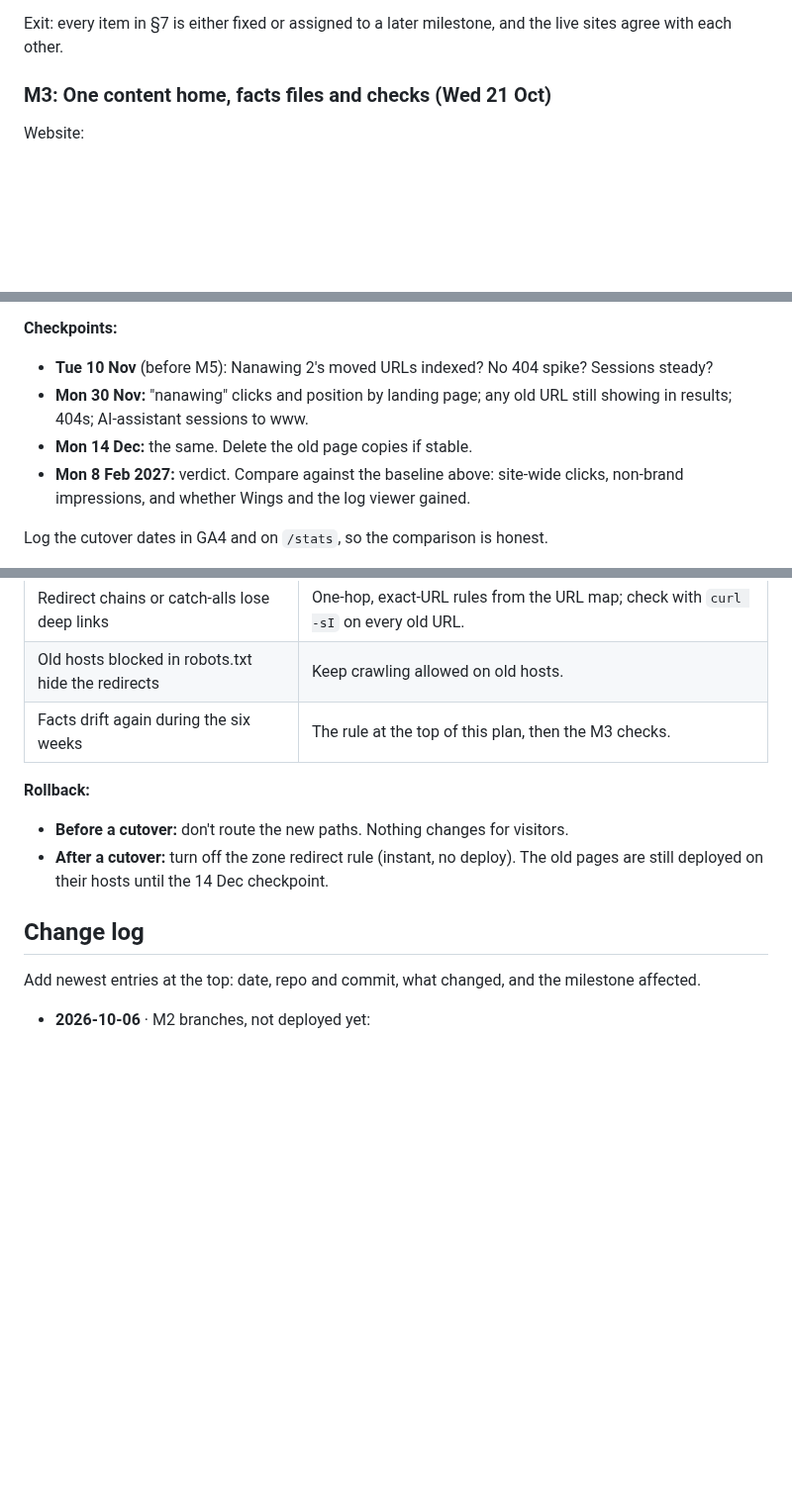
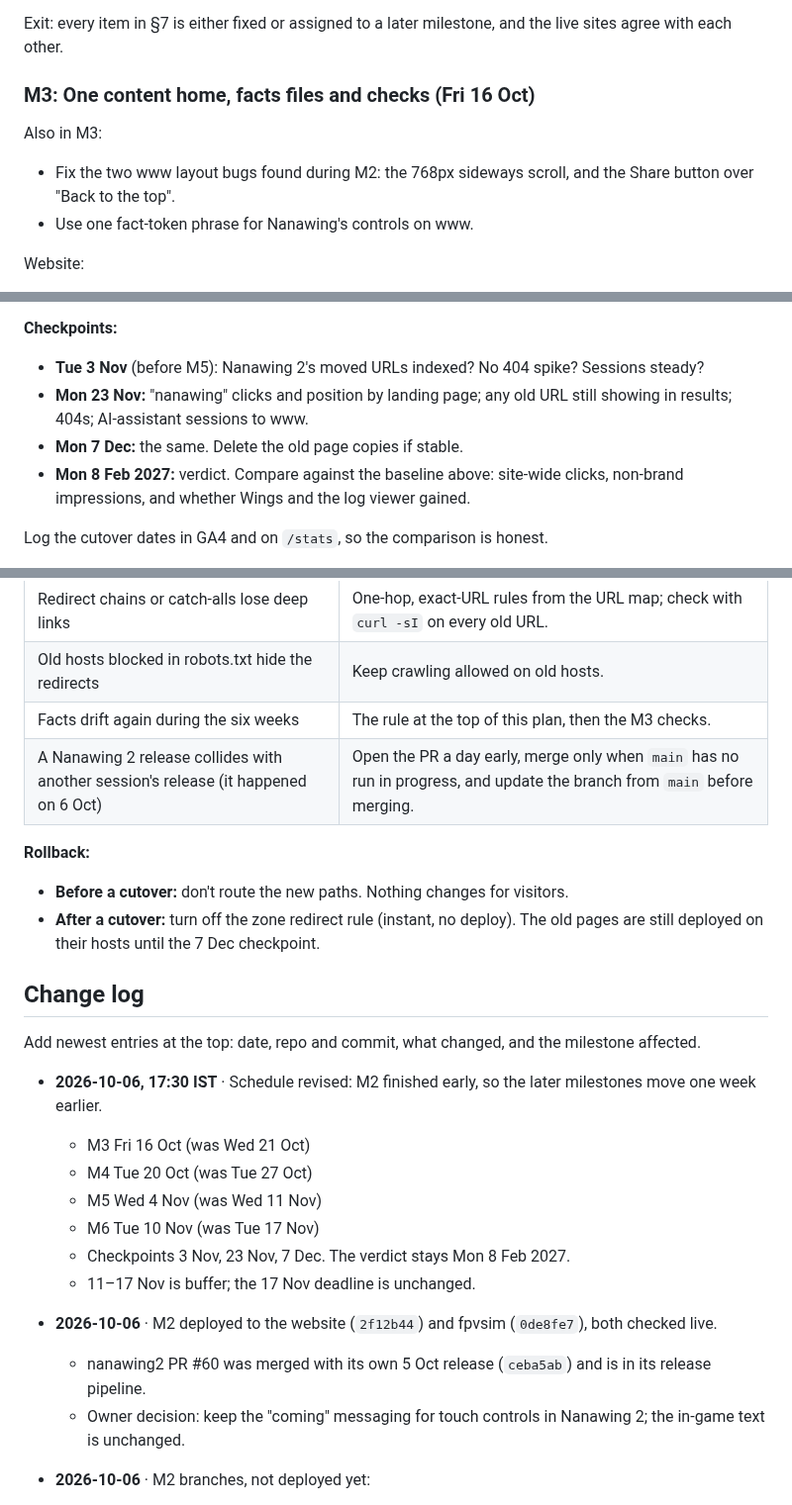
Before and after one commit to narenana/narenana-website, a Markdown page: docs/site-consolidation-plan.md, 3 parts joined by grey strips. Shown at 99% size. Drawn GitHub-style; blank space fills up the shorter version.

```diff
--- a/docs/site-consolidation-plan.md
+++ b/docs/site-consolidation-plan.md
@@ -131,7 +154,11 @@ No moves between hosts. One page merge on the sim host. Checklist in [§7](#7-li
 
 Exit: every item in §7 is either fixed or assigned to a later milestone, and the live sites agree with each other.
 
-### M3: One content home, facts files and checks (Wed 21 Oct)
+### M3: One content home, facts files and checks (Fri 16 Oct)
+
+Also in M3:
+- Fix the two www layout bugs found during M2: the 768px sideways scroll, and the Share button over "Back to the top".
+- Use one fact-token phrase for Nanawing's controls on www.
 
 Website:
 - [ ] Create `family/products.json`, and move `brand-shell.mjs` and the family assets to `family/`. Publish a family manifest with a hash per file.
@@ -349,9 +382,9 @@ GA4 sessions:
 - www: 467 (direct 318, organic 52, AI assistants 29). 167 of the www sessions, on 17–19 Sep, look automated.
 
 **Checkpoints:**
-- **Tue 10 Nov** (before M5): Nanawing 2's moved URLs indexed? No 404 spike? Sessions steady?
-- **Mon 30 Nov:** "nanawing" clicks and position by landing page; any old URL still showing in results; 404s; AI-assistant sessions to www.
-- **Mon 14 Dec:** the same. Delete the old page copies if stable.
+- **Tue 3 Nov** (before M5): Nanawing 2's moved URLs indexed? No 404 spike? Sessions steady?
+- **Mon 23 Nov:** "nanawing" clicks and position by landing page; any old URL still showing in results; 404s; AI-assistant sessions to www.
+- **Mon 7 Dec:** the same. Delete the old page copies if stable.
 - **Mon 8 Feb 2027:** verdict. Compare against the baseline above: site-wide clicks, non-brand impressions, and whether Wings and the log viewer gained.
 
 Log the cutover dates in GA4 and on `/stats`, so the comparison is honest.
@@ -367,14 +400,26 @@ Log the cutover dates in GA4 and on `/stats`, so the comparison is honest.
 | Redirect chains or catch-alls lose deep links | One-hop, exact-URL rules from the URL map; check with `curl -sI` on every old URL. |
 | Old hosts blocked in robots.txt hide the redirects | Keep crawling allowed on old hosts. |
 | Facts drift again during the six weeks | The rule at the top of this plan, then the M3 checks. |
+| A Nanawing 2 release collides with another session's release (it happened on 6 Oct) | Open the PR a day early, merge only when `main` has no run in progress, and update the branch from `main` before merging. |
 
 **Rollback:**
 - **Before a cutover:** don't route the new paths. Nothing changes for visitors.
-- **After a cutover:** turn off the zone redirect rule (instant, no deploy). The old pages are still deployed on their hosts until the 14 Dec checkpoint.
+- **After a cutover:** turn off the zone redirect rule (instant, no deploy). The old pages are still deployed on their hosts until the 7 Dec checkpoint.
 
 ## Change log
 
 Add newest entries at the top: date, repo and commit, what changed, and the milestone affected.
+
+- **2026-10-06, 17:30 IST** · Schedule revised: M2 finished early, so the later milestones move one week earlier.
+  - M3 Fri 16 Oct (was Wed 21 Oct)
+  - M4 Tue 20 Oct (was Tue 27 Oct)
+  - M5 Wed 4 Nov (was Wed 11 Nov)
+  - M6 Tue 10 Nov (was Tue 17 Nov)
+  - Checkpoints 3 Nov, 23 Nov, 7 Dec. The verdict stays Mon 8 Feb 2027.
+  - 11–17 Nov is buffer; the 17 Nov deadline is unchanged.
+- **2026-10-06** · M2 deployed to the website (`2f12b44`) and fpvsim (`0de8fe7`), both checked live.
+  - nanawing2 PR #60 was merged with its own 5 Oct release (`ceba5ab`) and is in its release pipeline.
+  - Owner decision: keep the "coming" messaging for touch controls in Nanawing 2; the in-game text is unchanged.
 
 - **2026-10-06** · M2 branches, not deployed yet:
   - **fpvsim** `feat/m2-content-fixes` (11a4dae..6920ede):
```
Also changed, not shown: other parts of docs/site-consolidation-plan.md (+63 -34 lines).
